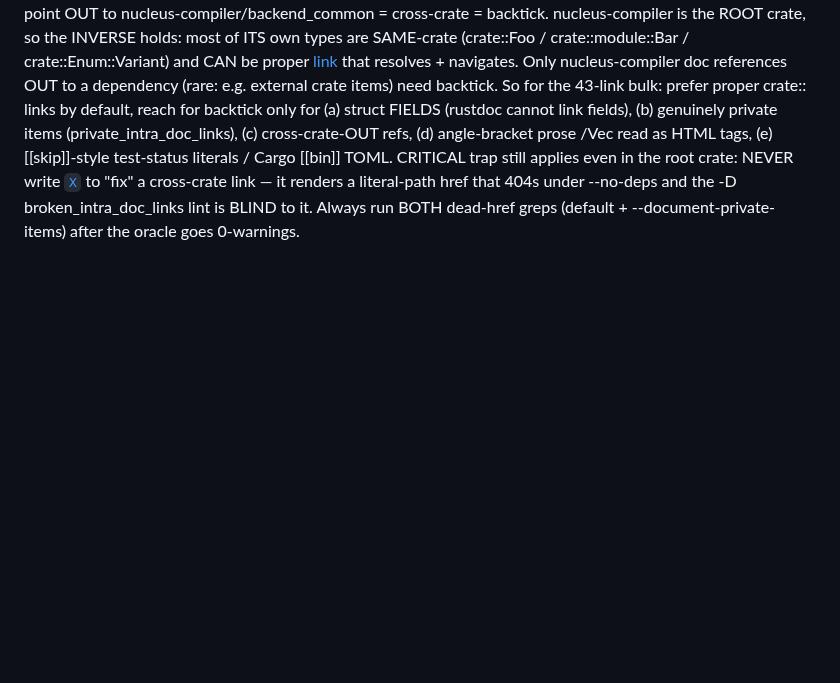
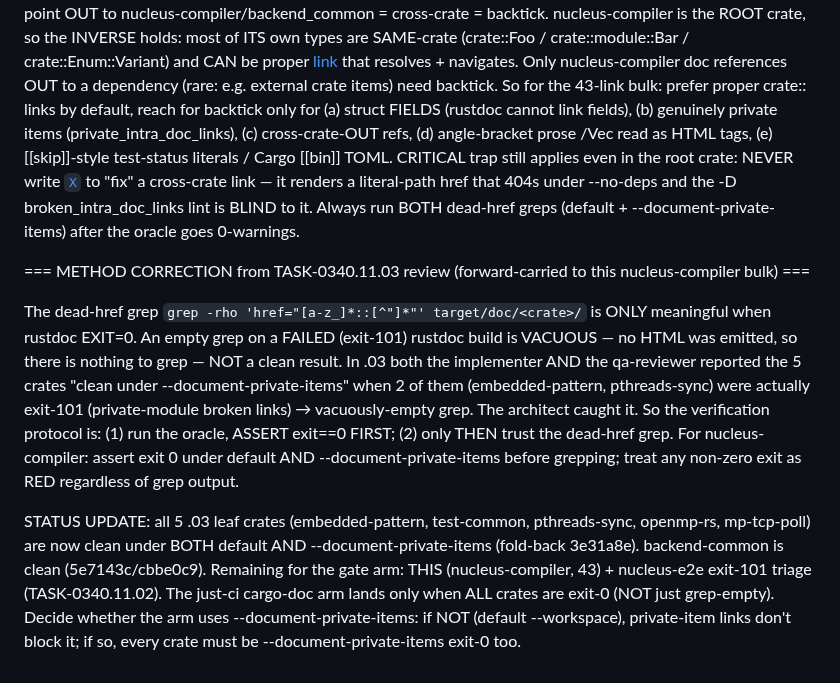
Before and after one commit to eisbaw/nucleus-rs, a Markdown page: backlog/tasks/task-0340.11.01 - nucleus-compiler-doc-link-cleanup-the-cargo-doc-latent-RED-bulk.md, the part around one of its changes. GitHub-like rendering; blank space fills up the shorter version.

```diff
--- a/backlog/tasks/task-0340.11.01 - nucleus-compiler-doc-link-cleanup-the-cargo-doc-latent-RED-bulk.md
+++ b/backlog/tasks/task-0340.11.01 - nucleus-compiler-doc-link-cleanup-the-cargo-doc-latent-RED-bulk.md
@@ -36,4 +36,10 @@ Any href containing `::` is a guaranteed-dead cross-crate link. Run this under B
 ALSO (architect P3, for the eventual --workspace gate's lint-set choice): backend-common still carries 2 PRE-EXISTING `unescaped backtick` warnings that surface only under `-W rustdoc::all` (NOT under the two gated lints): check_frame.rs:177 and event_plan/transport.rs:84. Decide deliberately whether the --workspace gate includes rustdoc::all or just the two intra-doc-link lints; if rustdoc::all, those 2 need fixing first.
 
 Feed-forward from sibling TASK-0340.11.03 (small-crates batch, all 5 done): RATIO INSIGHT for the nucleus-compiler bulk. The 5 leaf crates were 100% backtick fallback (16/16) — they are leaves whose doc references point OUT to nucleus-compiler/backend_common = cross-crate = backtick. nucleus-compiler is the ROOT crate, so the INVERSE holds: most of ITS own types are SAME-crate (crate::Foo / crate::module::Bar / crate::Enum::Variant) and CAN be proper [link](crate::path) that resolves + navigates. Only nucleus-compiler doc references OUT to a dependency (rare: e.g. external crate items) need backtick. So for the 43-link bulk: prefer proper crate:: links by default, reach for backtick only for (a) struct FIELDS (rustdoc cannot link fields), (b) genuinely private items (private_intra_doc_links), (c) cross-crate-OUT refs, (d) angle-bracket prose <T>/Vec<T> read as HTML tags, (e) [[skip]]-style test-status literals / Cargo [[bin]] TOML. CRITICAL trap still applies even in the root crate: NEVER write [`X`](other_crate::path) to "fix" a cross-crate link — it renders a literal-path href that 404s under --no-deps and the -D broken_intra_doc_links lint is BLIND to it. Always run BOTH dead-href greps (default + --document-private-items) after the oracle goes 0-warnings.
+
+=== METHOD CORRECTION from TASK-0340.11.03 review (forward-carried to this nucleus-compiler bulk) ===
+
+The dead-href grep `grep -rho 'href="[a-z_]*::[^"]*"' target/doc/<crate>/` is ONLY meaningful when rustdoc EXIT=0. An empty grep on a FAILED (exit-101) rustdoc build is VACUOUS — no HTML was emitted, so there is nothing to grep — NOT a clean result. In .03 both the implementer AND the qa-reviewer reported the 5 crates "clean under --document-private-items" when 2 of them (embedded-pattern, pthreads-sync) were actually exit-101 (private-module broken links) → vacuously-empty grep. The architect caught it. So the verification protocol is: (1) run the oracle, ASSERT exit==0 FIRST; (2) only THEN trust the dead-href grep. For nucleus-compiler: assert exit 0 under default AND --document-private-items before grepping; treat any non-zero exit as RED regardless of grep output.
+
+STATUS UPDATE: all 5 .03 leaf crates (embedded-pattern, test-common, pthreads-sync, openmp-rs, mp-tcp-poll) are now clean under BOTH default AND --document-private-items (fold-back 3e31a8e). backend-common is clean (5e7143c/cbbe0c9). Remaining for the gate arm: THIS (nucleus-compiler, 43) + nucleus-e2e exit-101 triage (TASK-0340.11.02). The just-ci cargo-doc arm lands only when ALL crates are exit-0 (NOT just grep-empty). Decide whether the arm uses --document-private-items: if NOT (default --workspace), private-item links don't block it; if so, every crate must be --document-private-items exit-0 too.
 <!-- SECTION:NOTES:END -->
```
Also changed, not shown: other parts of backlog/tasks/task-0340.11.01 - nucleus-compiler-doc-link-cleanup-the-cargo-doc-latent-RED-bulk.md (+1 -1 lines), backlog/tasks/task-0340.11.03 - small-crates-doc-link-cleanup-batch-embedded-pattern7-test-common3-pthreads-sync2-openmp-rs1-mp-tcp-poll1-14-broken_intra_doc_links.md (+11 -1 lines).
